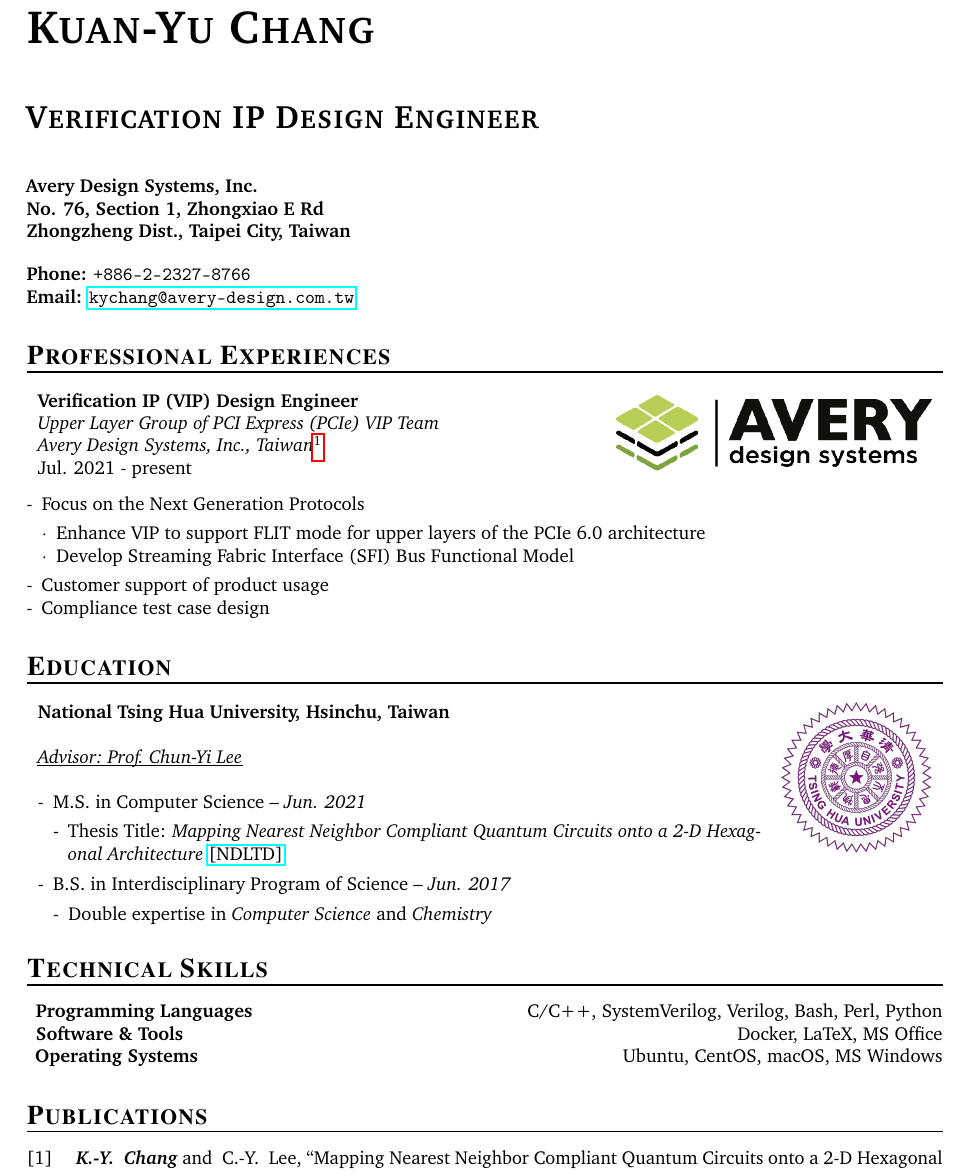
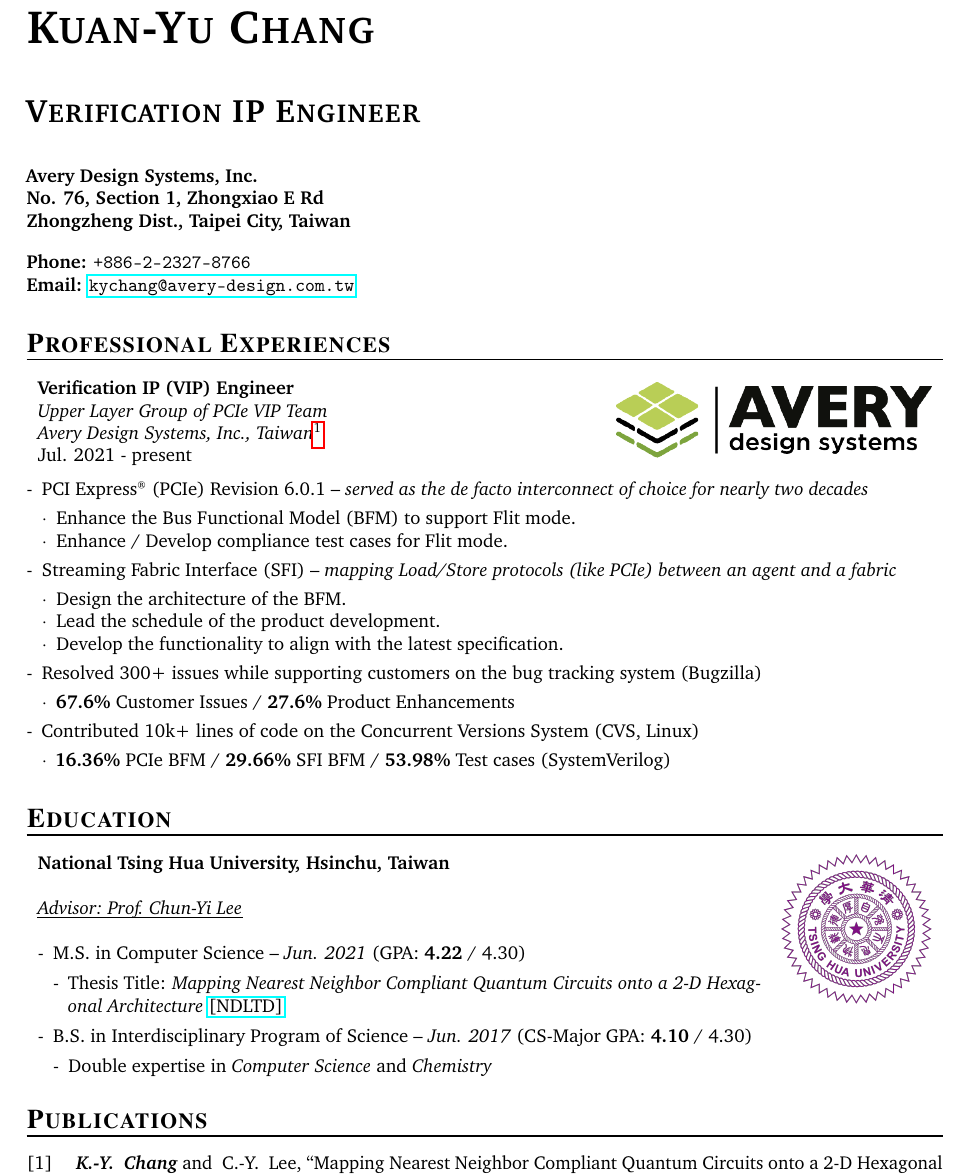
Before and after one commit to KuanYuChang/curriculum_vitae, a LaTeX document (main.tex, which reads cvclass.cls): part of the page, cut so that both start at the same text. Compiled offline with pdfLaTeX.

Commit message:
update details

```diff
--- a/cvclass.cls
+++ b/cvclass.cls
@@ -60,7 +60,7 @@
 \pagestyle{fancyplain}
 \fancyhf{} % remove everything
 \renewcommand{\headrulewidth}{0pt} % remove lines as well
-\renewcommand{\footrulewidth}{0pt}
+\renewcommand{\footrulewidth}{0.5pt}
 \rfoot{\small \em Last updated on \today.}
 
 %%%%%%%%%%%%%%%%%%%%%%%%%%%%%%%%%%%%%%%%%%%%%%%%%%%%%%%%%%%%
--- a/main.tex
+++ b/main.tex
@@ -13,7 +13,7 @@
 %%%%%%%%%%%%%%%%%%%%%%%%%%%%%%%%%%%%%%%%%%%%%%%%%%%%%%%%%%%%
 
 \name{Kuan-Yu Chang}
-\jobtitle{Verification IP Design Engineer}
+\jobtitle{Verification IP Engineer}
 \address{Avery Design Systems, Inc. \\
     No. 76, Section 1, Zhongxiao E Rd \\
     Zhongzheng Dist., Taipei City, Taiwan}
@@ -30,19 +30,31 @@
 
 \section{Professional Experiences}
 
-\experience{Verification IP (VIP) Design Engineer}
-    {Upper Layer Group of PCI Express (PCIe) VIP Team}
+\experience{Verification IP (VIP) Engineer}
+    {Upper Layer Group of PCIe VIP Team}
     {Avery Design Systems, Inc., Taiwan\footnote{Siemens Digital Industries Software acquired Avery Design Systems, Inc. in March 2023. \href{https://newsroom.sw.siemens.com/en-US/siemens-avery-design-systems/}{[Read more]}}}
     {Jul. 2021 - present}
     {height=40pt}{logos-png/avery-design-systems.png}
 \begin{plainitemize}{-}
-    \item Focus on the Next Generation Protocols
+    \item PCI Express\textsuperscript{\tiny\textregistered} (PCIe) Revision 6.0.1 -- \textit{served as the de facto interconnect of choice for nearly two decades}
     \begin{plainitemize}{\(\cdot\)}
-        \item Enhance VIP to support FLIT mode for upper layers of the PCIe 6.0 architecture
-        \item Develop Streaming Fabric Interface (SFI) Bus Functional Model
+        \item Enhance the Bus Functional Model (BFM) to support Flit mode.
+        \item Enhance / Develop compliance test cases for Flit mode.
     \end{plainitemize}
-    \item Customer support of product usage
-    \item Compliance test case design
+    \item Streaming Fabric Interface (SFI) -- \textit{mapping Load/Store protocols (like PCIe) between an agent and a fabric}
+    \begin{plainitemize}{\(\cdot\)}
+        \item Design the architecture of the BFM.
+        \item Lead the schedule of the product development.
+        \item Develop the functionality to align with the latest specification.
+    \end{plainitemize}
+    \item Resolved 300+ issues while supporting customers on the bug tracking system (Bugzilla)
+    \begin{plainitemize}{\(\cdot\)}
+        \item {\textbf{67.6\%} Customer Issues / \textbf{27.6\%} Product Enhancements}
+    \end{plainitemize}
+    \item Contributed 10k+ lines of code on the Concurrent Versions System (CVS, Linux)
+    \begin{plainitemize}{\(\cdot\)}
+        \item \textbf{16.36\%} PCIe BFM / \textbf{29.66\%} SFI BFM / \textbf{53.98\%} Test cases (SystemVerilog)
+    \end{plainitemize}
 \end{plainitemize}
 
 %%%%%%%%%%%%%%%%%%%%%%%%%%%%%%%%%%%%%%%%%%%%%%%%%%%%%%%%%%%%
@@ -54,26 +66,14 @@
 \education{National Tsing Hua University, Hsinchu, Taiwan}
         {Advisor: Prof. Chun-Yi Lee}
         {height=80pt}{logos-png/national-tsing-hua-university.png}{
-    \item M.S. in Computer Science -- \textit{Jun. 2021}
+    \item M.S. in Computer Science -- \textit{Jun. 2021} (GPA: \textbf{4.22} / 4.30)
     \begin{plainitemize}{-}
         \item Thesis Title: \textit{Mapping Nearest Neighbor Compliant Quantum Circuits onto a 2-D Hexagonal Architecture} \href{https://hdl.handle.net/11296/dpttkc}{[NDLTD]}
     \end{plainitemize}
-    \item B.S. in Interdisciplinary Program of Science -- \textit{Jun. 2017}
+    \item B.S. in Interdisciplinary Program of Science -- \textit{Jun. 2017} (CS-Major GPA: \textbf{4.10} / 4.30)
     \begin{plainitemize}{-}
         \item Double expertise in \textit{Computer Science} and \textit{Chemistry}
     \end{plainitemize}}
-
-%%%%%%%%%%%%%%%%%%%%%%%%%%%%%%%%%%%%%%%%%%%%%%%%%%%%%%%%%%%%
-% Technical Skills
-%%%%%%%%%%%%%%%%%%%%%%%%%%%%%%%%%%%%%%%%%%%%%%%%%%%%%%%%%%%%
-
-\section{Technical Skills}
-
-\begin{plainitemize}{}
-    \sepitem{Programming Languages}{C/C++, SystemVerilog, Verilog, Bash, Perl, Python}
-    \sepitem{Software \& Tools}{Docker, LaTeX, MS Office}
-    \sepitem{Operating Systems}{Ubuntu, CentOS, macOS, MS Windows}
-\end{plainitemize}
 
 %%%%%%%%%%%%%%%%%%%%%%%%%%%%%%%%%%%%%%%%%%%%%%%%%%%%%%%%%%%%
 % Publications
```
Also changed, not shown: CV.pdf.
